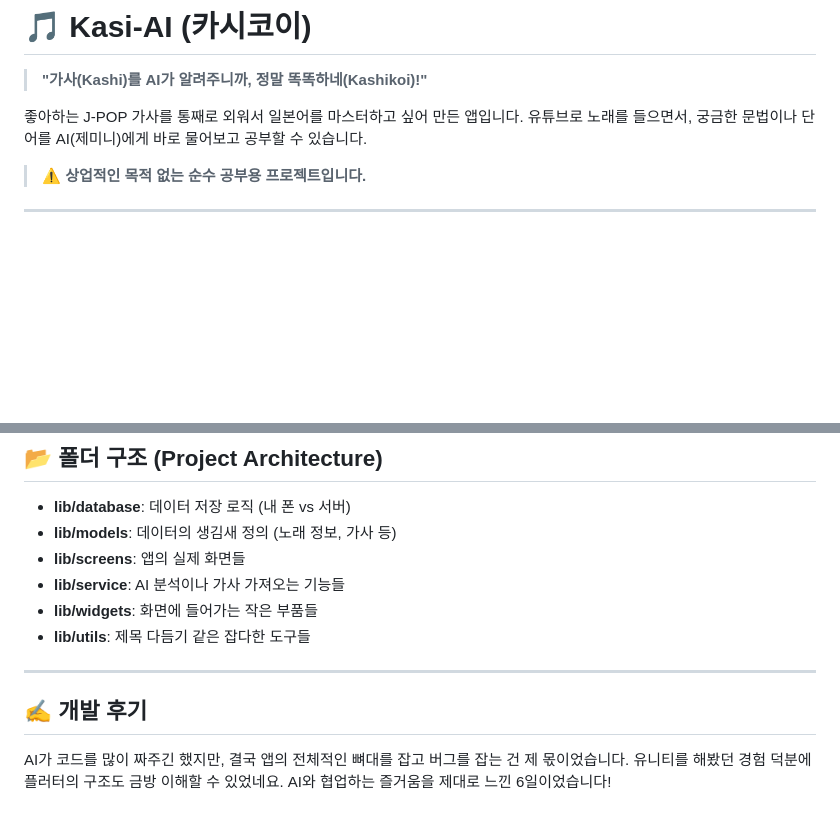
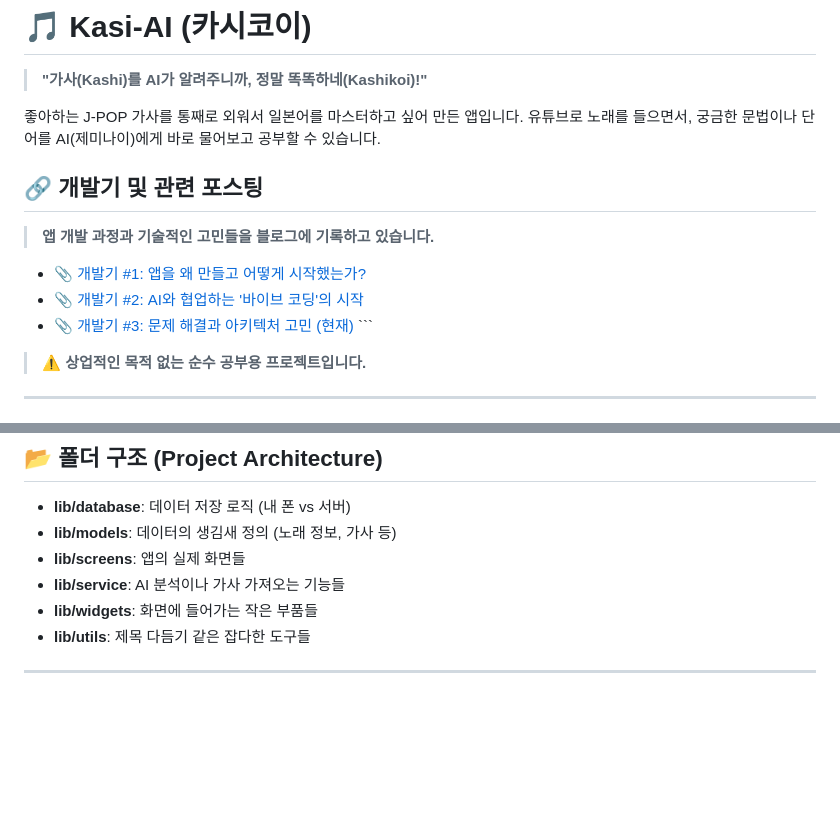
Before and after one commit to rudIsland/AI_japaness_Lyrics_study, a Markdown page: README.md, 2 parts joined by grey strips. Rendered like a GitHub page; blank space fills up the shorter version.

Commit message:
readmeChange

````diff
--- a/README.md
+++ b/README.md
@@ -1,7 +1,14 @@
 # 🎵 Kasi-AI (카시코이)
 > **"가사(Kashi)를 AI가 알려주니까, 정말 똑똑하네(Kashikoi)!"**
 
-좋아하는 J-POP 가사를 통째로 외워서 일본어를 마스터하고 싶어 만든 앱입니다. 유튜브로 노래를 들으면서, 궁금한 문법이나 단어를 AI(제미니)에게 바로 물어보고 공부할 수 있습니다.
+좋아하는 J-POP 가사를 통째로 외워서 일본어를 마스터하고 싶어 만든 앱입니다. 유튜브로 노래를 들으면서, 궁금한 문법이나 단어를 AI(제미나이)에게 바로 물어보고 공부할 수 있습니다.
+
+## 🔗 개발기 및 관련 포스팅
+> **앱 개발 과정과 기술적인 고민들을 블로그에 기록하고 있습니다.**
+
+* 📎 [개발기 #1: 앱을 왜 만들고 어떻게 시작했는가?](https://codingisland.tistory.com/116)
+* 📎 [개발기 #2: AI와 협업하는 '바이브 코딩'의 시작](https://codingisland.tistory.com/117)
+* 📎 [개발기 #3: 문제 해결과 아키텍처 고민 (현재)](https://codingisland.tistory.com/118) ```
 
 > **⚠️ 상업적인 목적 없는 순수 공부용 프로젝트입니다.**
 
@@ -63,6 +70,3 @@ AI가 가끔 헛소리를 하거나 형식을 무너뜨릴 때가 있었습니
 * **lib/utils**: 제목 다듬기 같은 잡다한 도구들
 
 ---
-
-## ✍️ 개발 후기
-AI가 코드를 많이 짜주긴 했지만, 결국 앱의 전체적인 뼈대를 잡고 버그를 잡는 건 제 몫이었습니다. 유니티를 해봤던 경험 덕분에 플러터의 구조도 금방 이해할 수 있었네요. AI와 협업하는 즐거움을 제대로 느낀 6일이었습니다!
````
